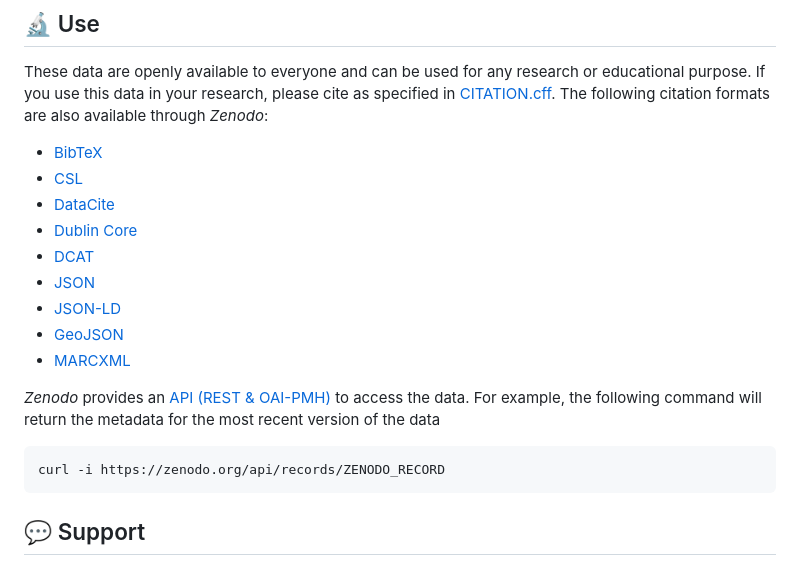
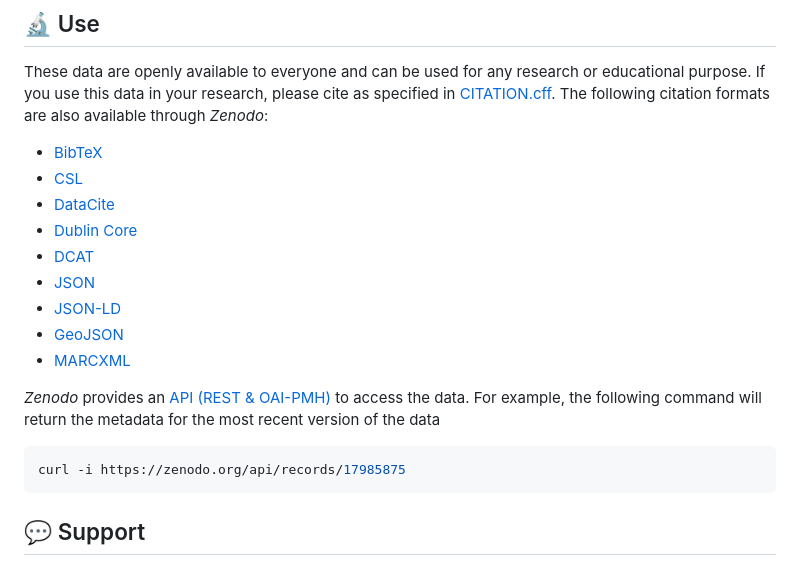
Before and after one commit to maehr/Sexueller-Missbrauch-im-Umfeld-der-katholischen-Kirche-in-der-Schweiz, a Markdown page: README.md, the part around one of its changes. Drawn GitHub-style.

Commit message:
docs: add Zenodo record id

````diff
--- a/README.md
+++ b/README.md
@@ -81,7 +80,7 @@ These data are openly available to everyone and can be used for any research or
 _Zenodo_ provides an [API (REST & OAI-PMH)](https://developers.zenodo.org/) to access the data. For example, the following command will return the metadata for the most recent version of the data
 
 ```bash
-curl -i https://zenodo.org/api/records/ZENODO_RECORD
+curl -i https://zenodo.org/api/records/17985875
 ```
 
 ## 💬 Support
````
Also changed, not shown: other parts of README.md (+10 -11 lines).
